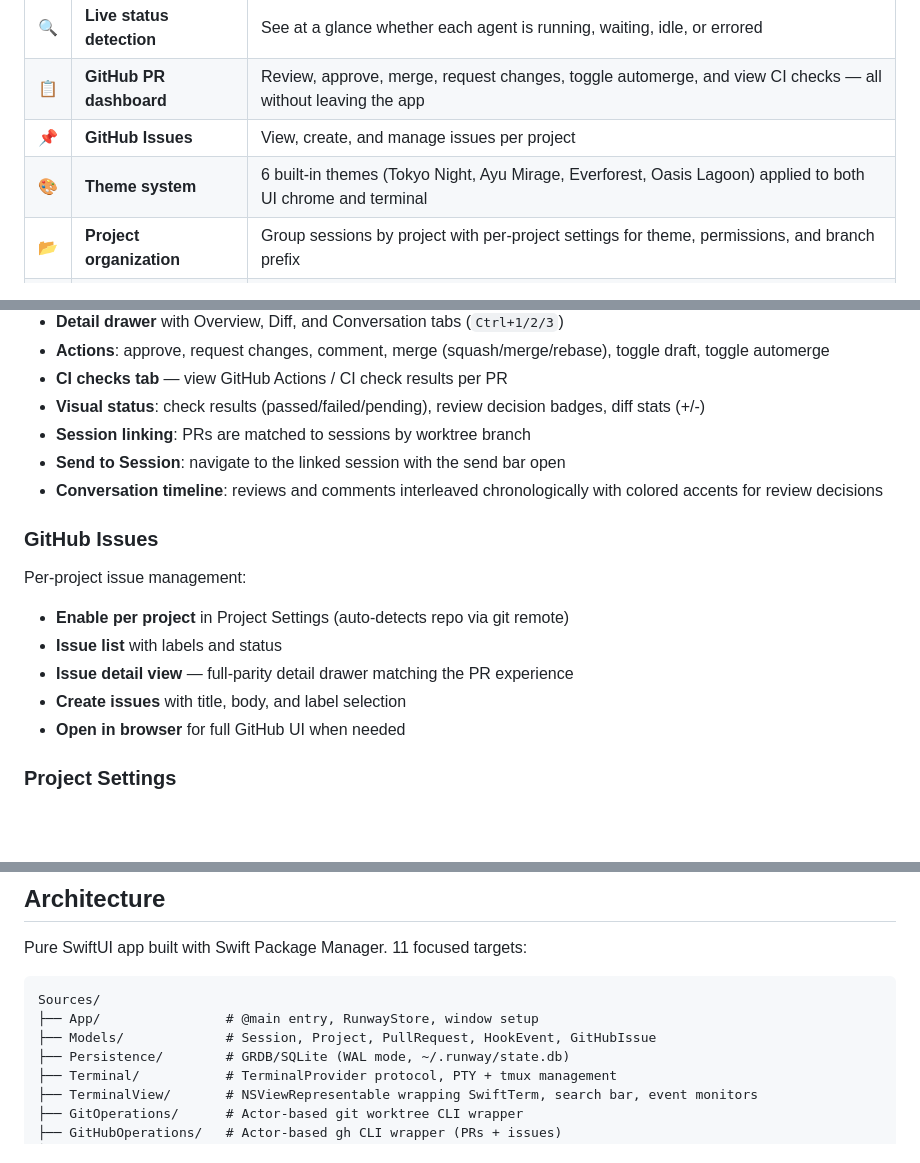
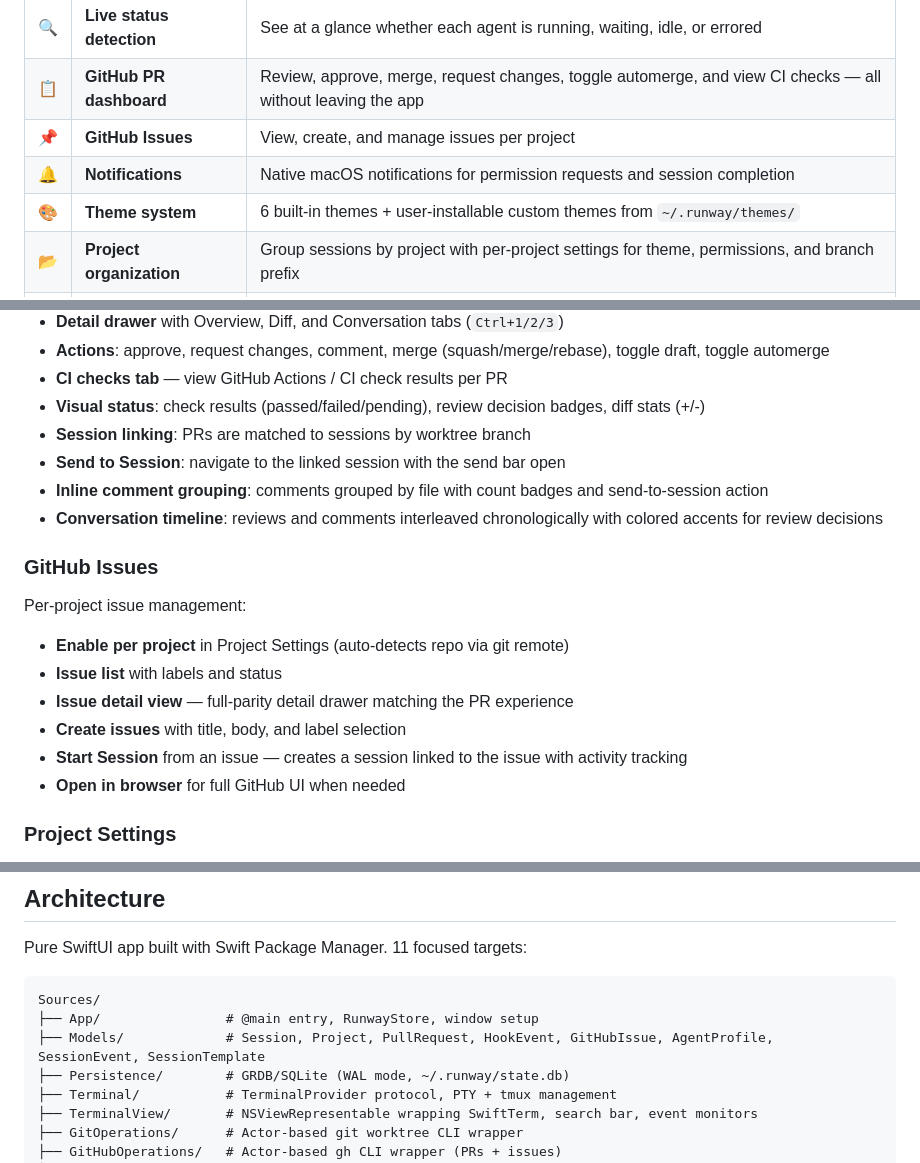
Before and after one commit to sjoeboo/runway, a Markdown page: README.md, 3 parts joined by grey strips. GitHub-like rendering; blank space fills up the shorter version.

````diff
--- a/README.md
+++ b/README.md
@@ -22,7 +22,8 @@
 | **🔍** | **Live status detection** | See at a glance whether each agent is running, waiting, idle, or errored |
 | **📋** | **GitHub PR dashboard** | Review, approve, merge, request changes, toggle automerge, and view CI checks — all without leaving the app |
 | **📌** | **GitHub Issues** | View, create, and manage issues per project |
-| **🎨** | **Theme system** | 6 built-in themes (Tokyo Night, Ayu Mirage, Everforest, Oasis Lagoon) applied to both UI chrome and terminal |
+| **🔔** | **Notifications** | Native macOS notifications for permission requests and session completion |
+| **🎨** | **Theme system** | 6 built-in themes + user-installable custom themes from `~/.runway/themes/` |
 | **📂** | **Project organization** | Group sessions by project with per-project settings for theme, permissions, and branch prefix |
 | **⌨️** | **Keyboard-driven** | 15 shortcuts — `Cmd+K` search, `Cmd+N` new session, `Cmd+D` split pane, `Cmd+3` changes, and more |
 
@@ -116,6 +122,7 @@ Built-in PR management powered by `gh` CLI:
 - **Visual status**: check results (passed/failed/pending), review decision badges, diff stats (+/-)
 - **Session linking**: PRs are matched to sessions by worktree branch
 - **Send to Session**: navigate to the linked session with the send bar open
+- **Inline comment grouping**: comments grouped by file with count badges and send-to-session action
 - **Conversation timeline**: reviews and comments interleaved chronologically with colored accents for review decisions
 
 ### GitHub Issues
@@ -126,6 +133,7 @@ Per-project issue management:
 - **Issue list** with labels and status
 - **Issue detail view** — full-parity detail drawer matching the PR experience
 - **Create issues** with title, body, and label selection
+- **Start Session** from an issue — creates a session linked to the issue with activity tracking
 - **Open in browser** for full GitHub UI when needed
 
 ### Project Settings
@@ -177,7 +187,7 @@ Pure SwiftUI app built with Swift Package Manager. 11 focused targets:
 ```
 Sources/
 ├── App/                # @main entry, RunwayStore, window setup
-├── Models/             # Session, Project, PullRequest, HookEvent, GitHubIssue
+├── Models/             # Session, Project, PullRequest, HookEvent, GitHubIssue, AgentProfile, SessionEvent, SessionTemplate
 ├── Persistence/        # GRDB/SQLite (WAL mode, ~/.runway/state.db)
 ├── Terminal/           # TerminalProvider protocol, PTY + tmux management
 ├── TerminalView/       # NSViewRepresentable wrapping SwiftTerm, search bar, event monitors
````
Also changed, not shown: other parts of README.md (+11 -5 lines), CHANGELOG.md (+30 -0 lines), CLAUDE.md (+3 -3 lines).
